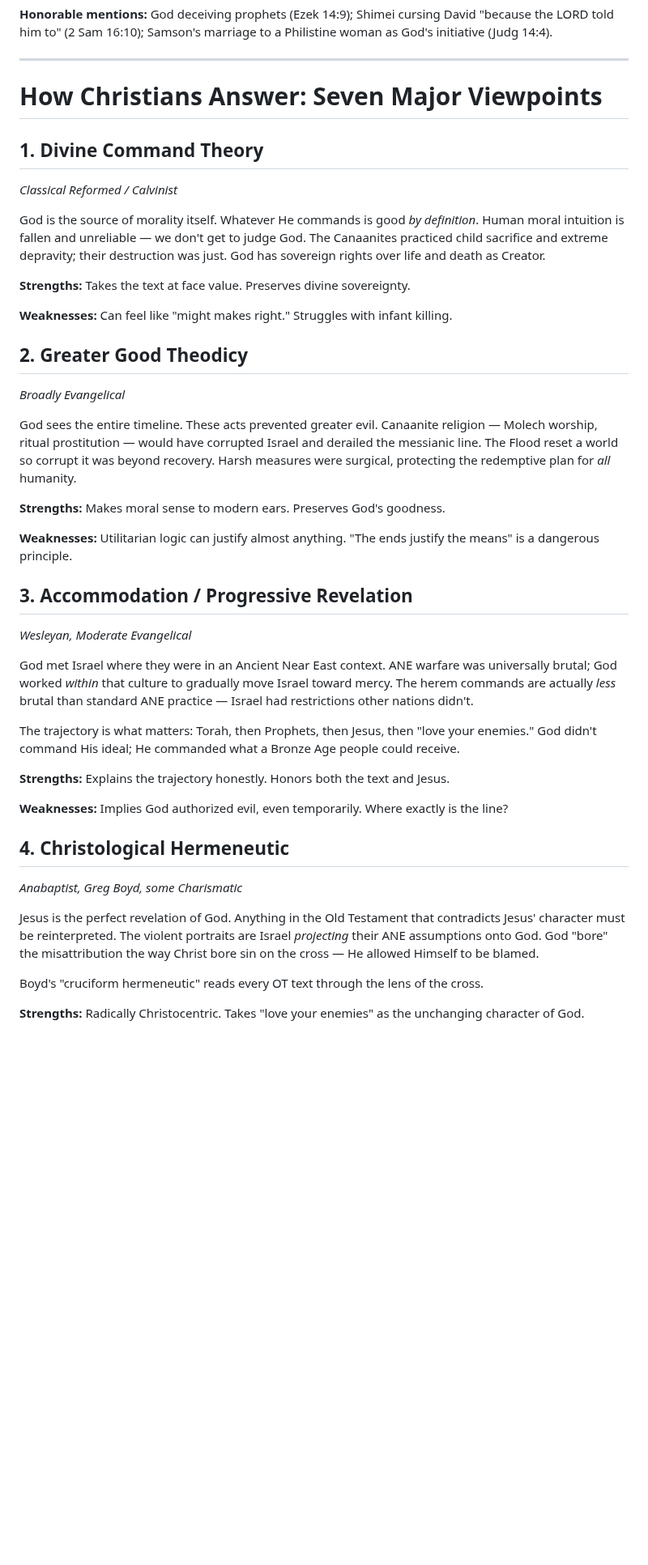
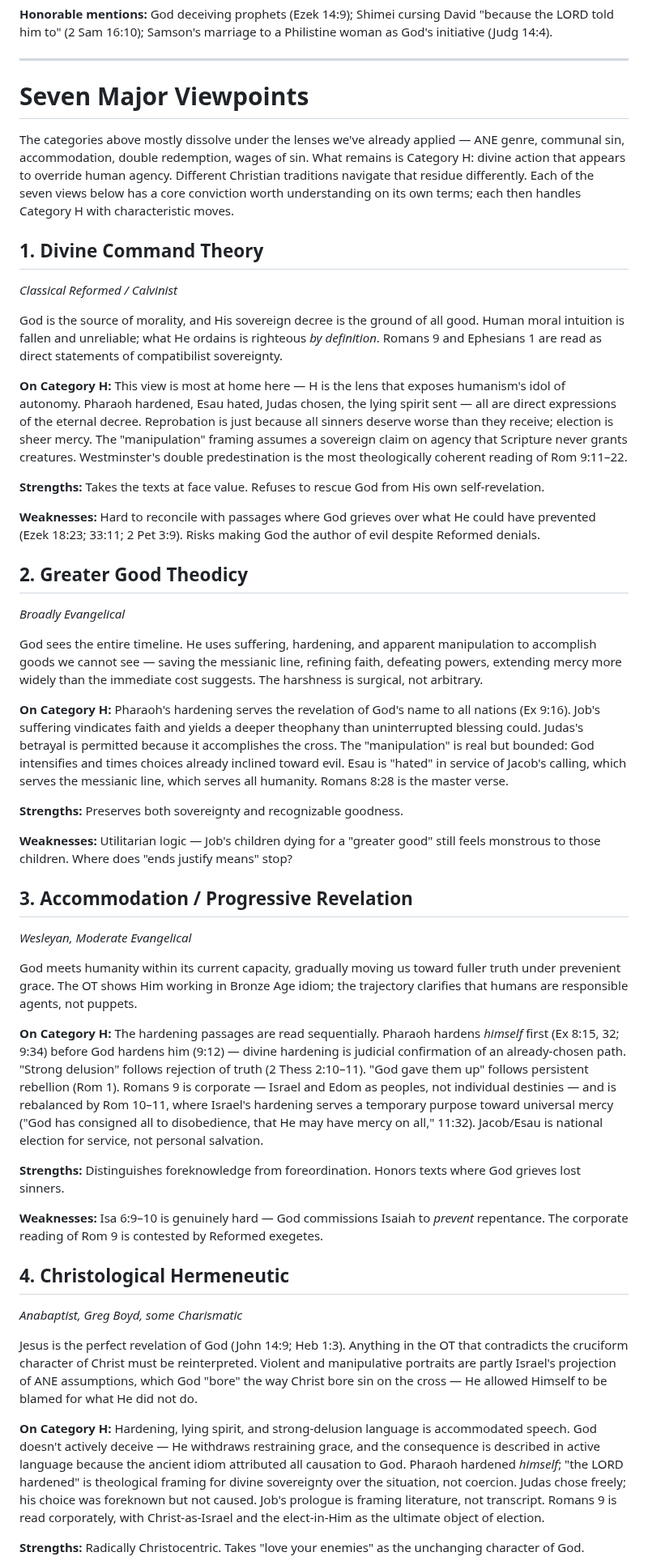
Before and after one commit to dpwhittaker/systematic-theology, a Markdown page: handouts/wrath-and-mercy.md, the part around one of its changes. Shown at 81% size. Drawn GitHub-style; blank space fills up the shorter version.

```diff
--- a/handouts/wrath-and-mercy.md
+++ b/handouts/wrath-and-mercy.md
@@ -186,47 +186,53 @@ The wages-of-sin frame above accounts for most of what we encounter in Categorie
 
 ---
 
-# How Christians Answer: Seven Major Viewpoints
+# Seven Major Viewpoints
+
+The categories above mostly dissolve under the lenses we've already applied — ANE genre, communal sin, accommodation, double redemption, wages of sin. What remains is Category H: divine action that appears to override human agency. Different Christian traditions navigate that residue differently. Each of the seven views below has a core conviction worth understanding on its own terms; each then handles Category H with characteristic moves.
 
 ## 1. Divine Command Theory
 
 *Classical Reformed / Calvinist*
 
-God is the source of morality itself. Whatever He commands is good *by definition*. Human moral intuition is fallen and unreliable — we don't get to judge God. The Canaanites practiced child sacrifice and extreme depravity; their destruction was just. God has sovereign rights over life and death as Creator.
+God is the source of morality, and His sovereign decree is the ground of all good. Human moral intuition is fallen and unreliable; what He ordains is righteous *by definition*. Romans 9 and Ephesians 1 are read as direct statements of compatibilist sovereignty.
 
-**Strengths:** Takes the text at face value. Preserves divine sovereignty.
+**On Category H:** This view is most at home here — H is the lens that exposes humanism's idol of autonomy. Pharaoh hardened, Esau hated, Judas chosen, the lying spirit sent — all are direct expressions of the eternal decree. Reprobation is just because all sinners deserve worse than they receive; election is sheer mercy. The "manipulation" framing assumes a sovereign claim on agency that Scripture never grants creatures. Westminster's double predestination is the most theologically coherent reading of Rom 9:11–22.
 
-**Weaknesses:** Can feel like "might makes right." Struggles with infant killing.
+**Strengths:** Takes the texts at face value. Refuses to rescue God from His own self-revelation.
+
+**Weaknesses:** Hard to reconcile with passages where God grieves over what He could have prevented (Ezek 18:23; 33:11; 2 Pet 3:9). Risks making God the author of evil despite Reformed denials.
 
 ## 2. Greater Good Theodicy
 
 *Broadly Evangelical*
 
-God sees the entire timeline. These acts prevented greater evil. Canaanite religion — Molech worship, ritual prostitution — would have corrupted Israel and derailed the messianic line. The Flood reset a world so corrupt it was beyond recovery. Harsh measures were surgical, protecting the redemptive plan for *all* humanity.
+God sees the entire timeline. He uses suffering, hardening, and apparent manipulation to accomplish goods we cannot see — saving the messianic line, refining faith, defeating powers, extending mercy more widely than the immediate cost suggests. The harshness is surgical, not arbitrary.
 
-**Strengths:** Makes moral sense to modern ears. Preserves God's goodness.
+**On Category H:** Pharaoh's hardening serves the revelation of God's name to all nations (Ex 9:16). Job's suffering vindicates faith and yields a deeper theophany than uninterrupted blessing could. Judas's betrayal is permitted because it accomplishes the cross. The "manipulation" is real but bounded: God intensifies and times choices already inclined toward evil. Esau is "hated" in service of Jacob's calling, which serves the messianic line, which serves all humanity. Romans 8:28 is the master verse.
 
-**Weaknesses:** Utilitarian logic can justify almost anything. "The ends justify the means" is a dangerous principle.
+**Strengths:** Preserves both sovereignty and recognizable goodness.
+
+**Weaknesses:** Utilitarian logic — Job's children dying for a "greater good" still feels monstrous to those children. Where does "ends justify means" stop?
 
 ## 3. Accommodation / Progressive Revelation
 
 *Wesleyan, Moderate Evangelical*
 
-God met Israel where they were in an Ancient Near East context. ANE warfare was universally brutal; God worked *within* that culture to gradually move Israel toward mercy. The herem commands are actually *less* brutal than standard ANE practice — Israel had restrictions other nations didn't.
+God meets humanity within its current capacity, gradually moving us toward fuller truth under prevenient grace. The OT shows Him working in Bronze Age idiom; the trajectory clarifies that humans are responsible agents, not puppets.
 
-The trajectory is what matters: Torah, then Prophets, then Jesus, then "love your enemies." God didn't command His ideal; He commanded what a Bronze Age people could receive.
+**On Category H:** The hardening passages are read sequentially. Pharaoh hardens *himself* first (Ex 8:15, 32; 9:34) before God hardens him (9:12) — divine hardening is judicial confirmation of an already-chosen path. "Strong delusion" follows rejection of truth (2 Thess 2:10–11). "God gave them up" follows persistent rebellion (Rom 1). Romans 9 is corporate — Israel and Edom as peoples, not individual destinies — and is rebalanced by Rom 10–11, where Israel's hardening serves a temporary purpose toward universal mercy ("God has consigned all to disobedience, that He may have mercy on all," 11:32). Jacob/Esau is national election for service, not personal salvation.
 
-**Strengths:** Explains the trajectory honestly. Honors both the text and Jesus.
+**Strengths:** Distinguishes foreknowledge from foreordination. Honors texts where God grieves lost sinners.
 
-**Weaknesses:** Implies God authorized evil, even temporarily. Where exactly is the line?
+**Weaknesses:** Isa 6:9–10 is genuinely hard — God commissions Isaiah to *prevent* repentance. The corporate reading of Rom 9 is contested by Reformed exegetes.
 
 ## 4. Christological Hermeneutic
 
 *Anabaptist, Greg Boyd, some Charismatic*
 
-Jesus is the perfect revelation of God. Anything in the Old Testament that contradicts Jesus' character must be reinterpreted. The violent portraits are Israel *projecting* their ANE assumptions onto God. God "bore" the misattribution the way Christ bore sin on the cross — He allowed Himself to be blamed.
+Jesus is the perfect revelation of God (John 14:9; Heb 1:3). Anything in the OT that contradicts the cruciform character of Christ must be reinterpreted. Violent and manipulative portraits are partly Israel's projection of ANE assumptions, which God "bore" the way Christ bore sin on the cross — He allowed Himself to be blamed for what He did not do.
 
-Boyd's "cruciform hermeneutic" reads every OT text through the lens of the cross.
+**On Category H:** Hardening, lying spirit, and strong-delusion language is accommodated speech. God doesn't actively deceive — He withdraws restraining grace, and the consequence is described in active language because the ancient idiom attributed all causation to God. Pharaoh hardened *himself*; "the LORD hardened" is theological framing for divine sovereignty over the situation, not coercion. Judas chose freely; his choice was foreknown but not caused. Job's prologue is framing literature, not transcript. Romans 9 is read corporately, with Christ-as-Israel and the elect-in-Him as the ultimate object of election.
 
 **Strengths:** Radically Christocentric. Takes "love your enemies" as the unchanging character of God.
 
```
Also changed, not shown: other parts of handouts/wrath-and-mercy.md (+13 -13 lines), output.md (+12 -0 lines), prompts.md (+4 -0 lines).
